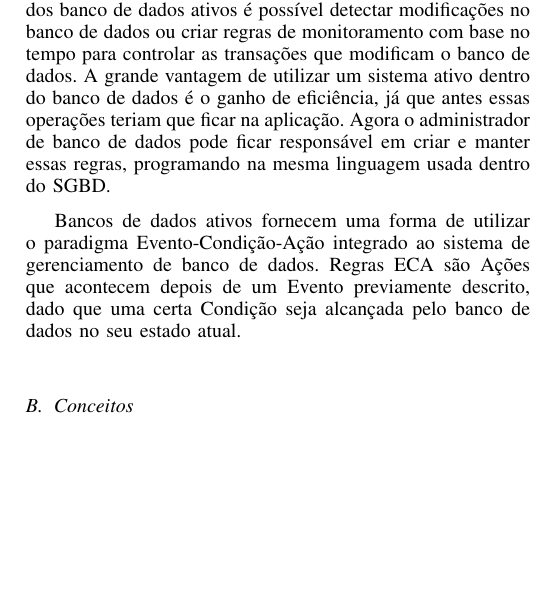
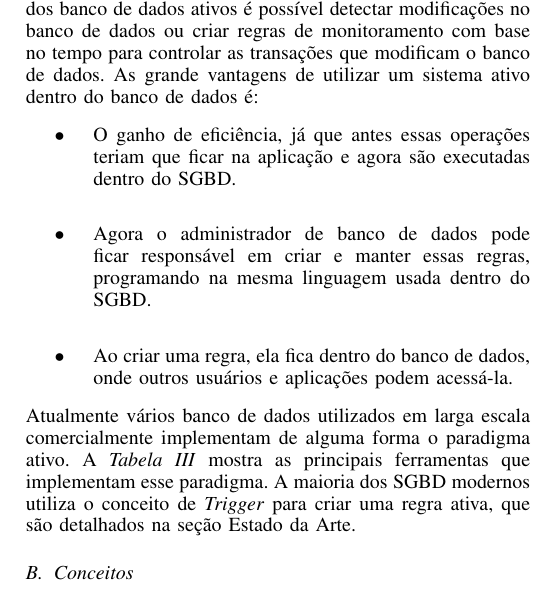
Before and after one commit to gorobaum/t2bd, a LaTeX paper (tarefa2.tex): part of one column of page 1 of 5, cut so that both start at the same text, the shorter picture padded with empty space. Compiled offline with pdfLaTeX.

Commit message:
Motivação e contextualização

```diff
--- a/tarefa2.tex
+++ b/tarefa2.tex
@@ -26,13 +26,15 @@ Emails: \IEEEauthorrefmark{3}manzo@ime.usp.br, \IEEEauthorrefmark{4}thiago.gouve
 \section{Introdução}
   \subsection{Motivação e contextualização}
   Em um sistema que utiliza um banco de dados relacional sem alguma ferramente ativa o controle de modificações sobre o banco de dados deve ficar na aplicação. Com a introdução dos banco de dados
-  ativos é possível detectar modificações no banco de dados ou criar regras de monitoramento com base no tempo para controlar as transações que modificam o banco de dados. A grande vantagem de utilizar
-  um sistema ativo dentro do banco de dados é o ganho de eficiência, já que antes essas operações teriam que ficar na aplicação. Agora o administrador de banco de dados pode ficar responsável em
-  criar e manter essas regras, programando na mesma linguagem usada dentro do SGBD.
-
-  Bancos de dados ativos fornecem uma forma de utilizar o paradigma Evento-Condição-Ação integrado ao sistema de gerenciamento de banco de dados. Regras ECA são Ações que acontecem depois de um Evento
-  previamente descrito, dado que uma certa Condição seja alcançada pelo banco de dados no seu estado atual. \\
-
+  ativos é possível detectar modificações no banco de dados ou criar regras de monitoramento com base no tempo para controlar as transações que modificam o banco de dados. As grande vantagens
+  de utilizar um sistema ativo dentro do banco de dados é:
+  \begin{itemize}
+    \item O ganho de eficiência, já que antes essas operações teriam que ficar na aplicação e agora são executadas dentro do SGBD. \\
+    \item Agora o administrador de banco de dados pode ficar responsável em criar e manter essas regras, programando na mesma linguagem usada dentro do SGBD.\\
+    \item Ao criar uma regra, ela fica dentro do banco de dados, onde outros usuários e aplicações podem acessá-la.
+  \end{itemize}
+  Atualmente vários banco de dados utilizados em larga escala comercialmente implementam de alguma forma o paradigma ativo. A \textit{Tabela III} mostra as principais ferramentas que implementam
+  esse paradigma. A maioria dos SGBD modernos utiliza o conceito de \textit{Trigger} para criar uma regra ativa, que são detalhados na seção Estado da Arte.
 
   \subsection{Conceitos}
 	Veremos adiante na seção “Practical Applications of Triggers and Constraints: Successes and Lingering Issues”, uma breve descrição do porquê surgiram os bancos de dados ativos, alguns conceitos como o modelo ECA, Event Condition Action, que serve como base para o uso de bancos de dados ativos, uma classificação de triggers por como eles foram criados e onde atuam, veremos também uma forma de classificação que se baseia na funcionalidade do trigger.
```
